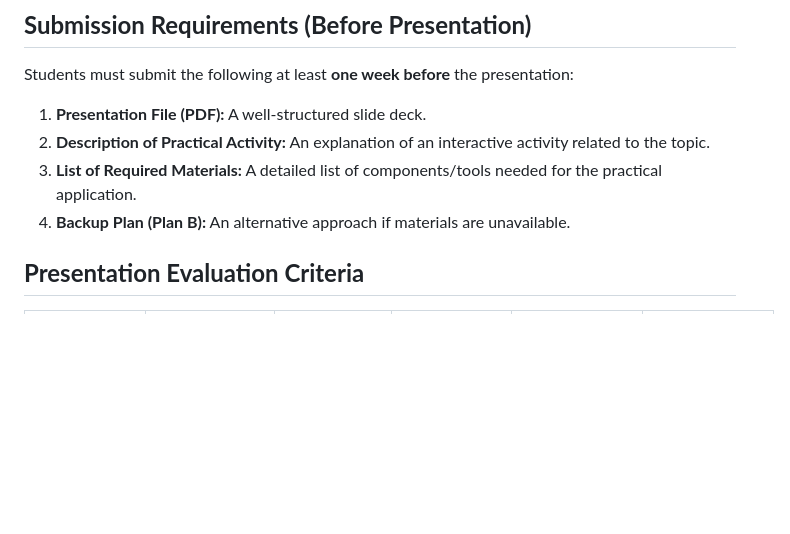
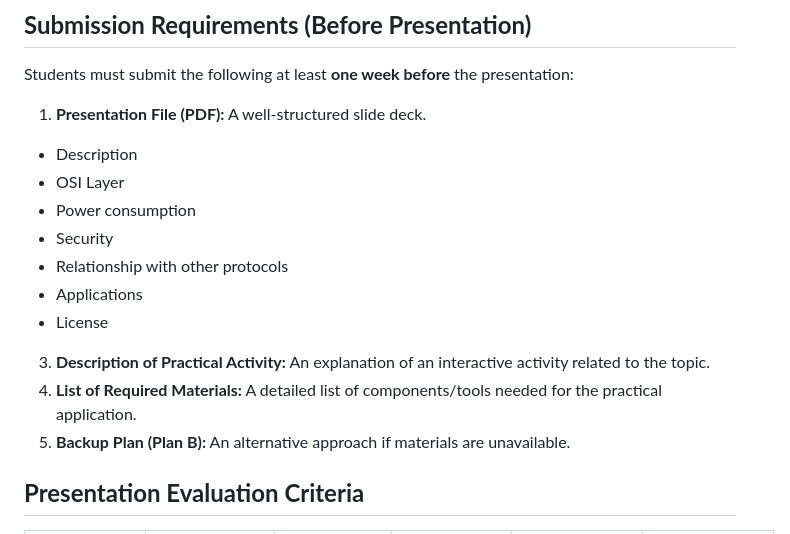
Before and after one commit to GerardoMunoz/embedded, a Markdown page: others/rubric_expo.md, the part around the change. Rendered like a GitHub page; blank space fills up the shorter version.

```diff
--- a/others/rubric_expo.md
+++ b/others/rubric_expo.md
@@ -3,9 +3,17 @@
 ## **Submission Requirements (Before Presentation)**
 Students must submit the following at least **one week before** the presentation:
 1. **Presentation File (PDF):** A well-structured slide deck.
-2. **Description of Practical Activity:** An explanation of an interactive activity related to the topic.
-3. **List of Required Materials:** A detailed list of components/tools needed for the practical application.
-4. **Backup Plan (Plan B):** An alternative approach if materials are unavailable.
+  *  Description
+  *  OSI Layer
+  *  Power consumption
+  *  Security
+  *  Relationship with other protocols
+  *  Applications
+  *  License
+
+3. **Description of Practical Activity:** An explanation of an interactive activity related to the topic.
+4. **List of Required Materials:** A detailed list of components/tools needed for the practical application.
+5. **Backup Plan (Plan B):** An alternative approach if materials are unavailable.
 
 ## **Presentation Evaluation Criteria**
 
```
